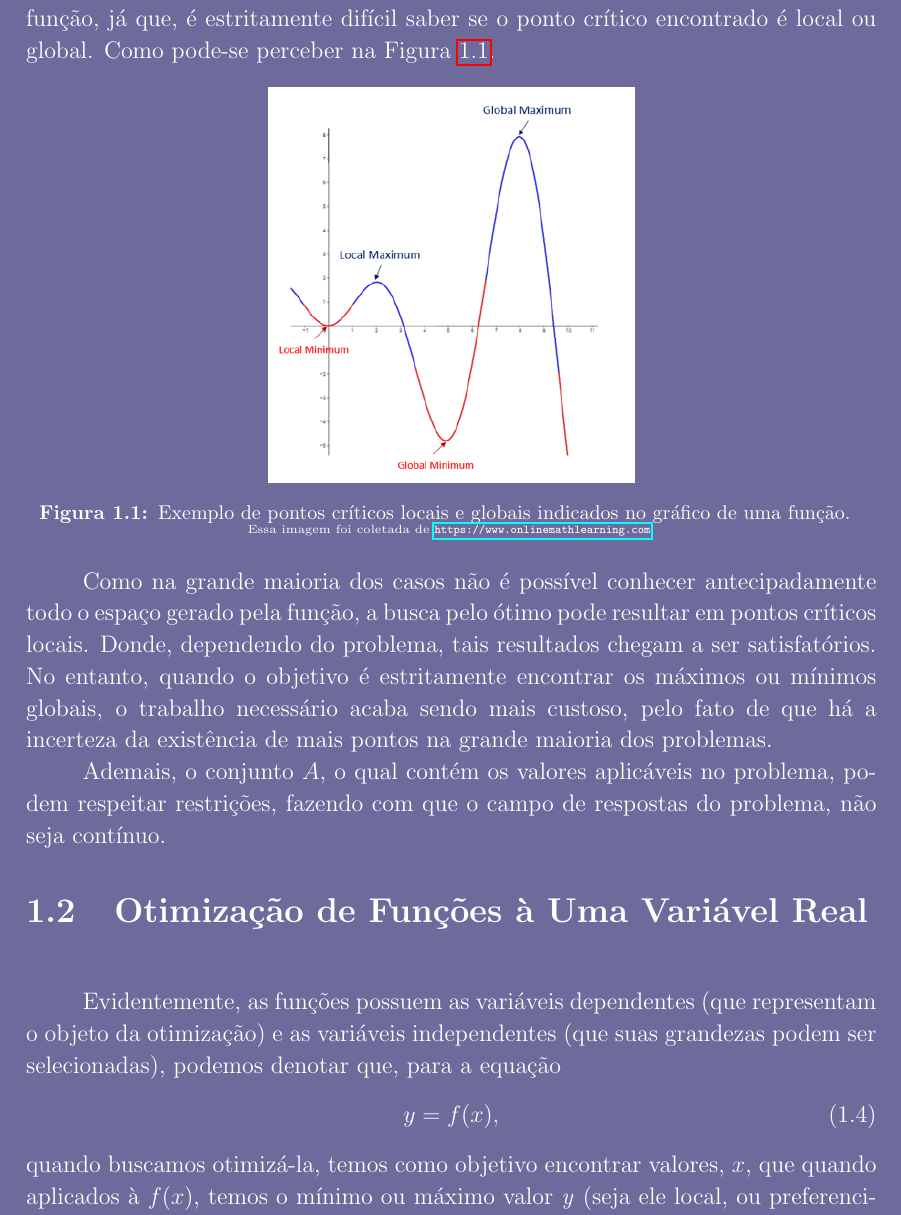
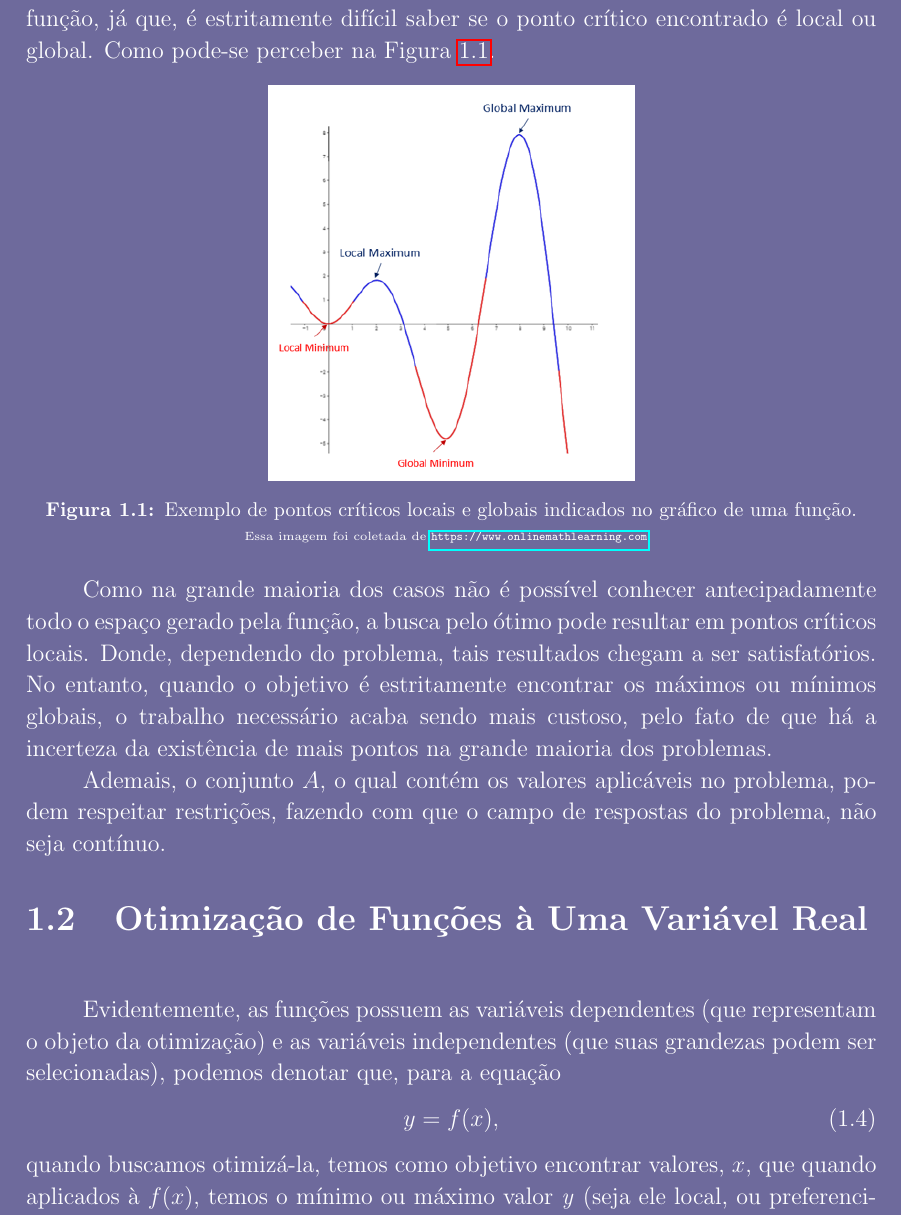
Before and after one commit to Sekva/otimizacao, a LaTeX book (Relatorio.tex, which reads Capitulo1(Relatorio).tex): part of page 8 of 23, cut so that both start at the same text. Compiled offline with pdfLaTeX.

Commit message:
Organizando a chamada das referências das imagens

```diff
--- a/Capitulo1(Relatorio).tex
+++ b/Capitulo1(Relatorio).tex
@@ -63,13 +63,17 @@ global. Como pode-se perceber na Figura
 \ref{grafico_local_global_pontosCriticos}.
 
 \begin{figure}[h]
+    \centering
     \includegraphics[width=0.43\textwidth]
     {src/grafico_local_global_pontosCriticos.png}
-    \centering
-    \caption{Exemplo de pontos críticos locais e globais indicados no gráfico
-    de uma função.\\
-    \centering
-    \tiny Essa imagem foi coletada de \url{https://www.onlinemathlearning.com}.}
+    \caption{
+      \centering %centralizar os dois textos em baixo da imagem (descricao)
+      Exemplo de pontos críticos locais e globais indicados no gráfico de uma
+      função.\\
+      {
+        \tiny %texto pequeno
+        Essa imagem foi coletada de \url{https://www.onlinemathlearning.com}.
+      }
     }
     \label{grafico_local_global_pontosCriticos}
 \end{figure}
```
Also changed, not shown: Capitulo1(Relatorio).tex (26 more changed lines).
